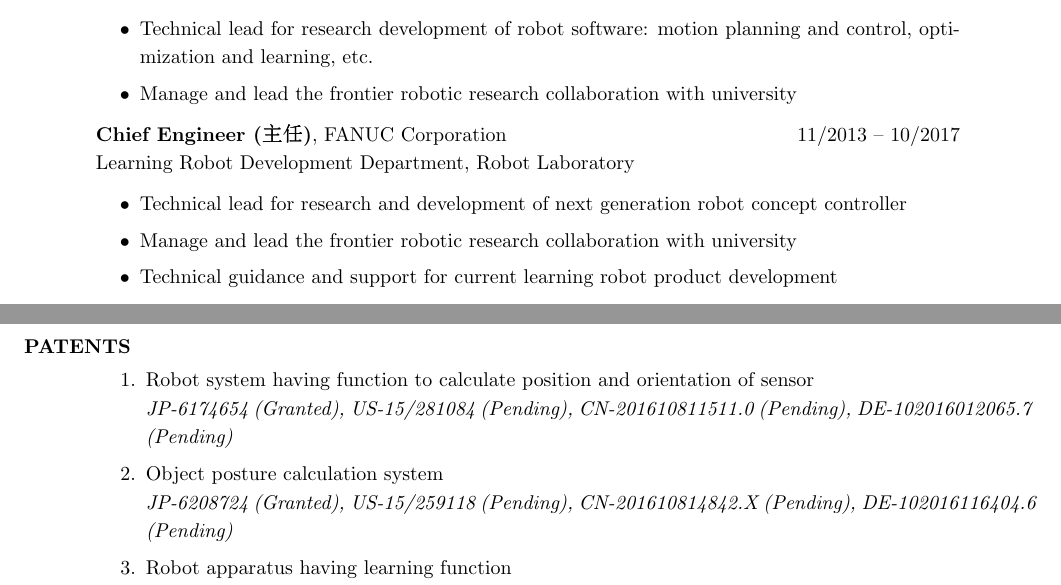
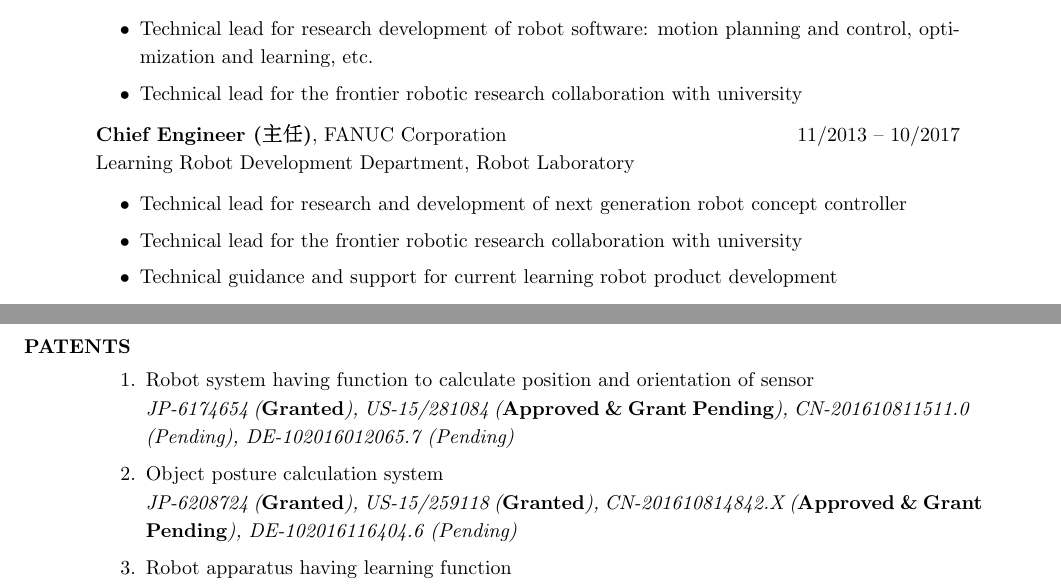
Before and after one commit to wjchen84/wjchen84.github.io, a LaTeX CV (cv/CV-CWJ.tex): two parts of pages 1 and 3 of 7, joined at a grey line, cut so that both start at the same text. The pictures show the PDF file cv/CV-CWJ.pdf that the author committed with the source.

Commit message:
updated the patent status

```diff
--- a/cv/CV-CWJ.tex
+++ b/cv/CV-CWJ.tex
@@ -83,14 +83,14 @@
 Robot Software Research Department, Basic Research Laboratory
 \begin{itemize}
 	\item Technical lead for research development of robot software: motion planning and control, optimization and learning, etc.
-	\item Manage and lead the frontier robotic research collaboration with university
+	\item Technical lead for the frontier robotic research collaboration with university
 \end{itemize}
 
 \item {\bf Chief Engineer (主任)}, FANUC Corporation \hfill 11/2013 -- 10/2017\\
 Learning Robot Development Department, Robot Laboratory
 \begin{itemize}
 	\item Technical lead for research and development of next generation robot concept controller
-	\item Manage and lead the frontier robotic research collaboration with university
+	\item Technical lead for the frontier robotic research collaboration with university
 	\item Technical guidance and support for current learning robot product development
 \end{itemize}
 
@@ -398,8 +398,8 @@ Details at \url{http://wjchen84.github.io/index.html#Honors}
 
 \section{PATENTS}
 \begin{etaremune}
-	\item Robot system having function to calculate position and orientation of sensor {\it \\JP-6174654 (Granted), US-15/281084 (Pending), CN-201610811511.0 (Pending), DE-102016012065.7 (Pending)}
-	\item Object posture calculation system {\it \\JP-6208724 (Granted), US-15/259118 (Pending), CN-201610814842.X (Pending), DE-102016116404.6 (Pending)}
+	\item Robot system having function to calculate position and orientation of sensor {\it \\JP-6174654 ({\bf Granted}), US-15/281084 ({\bf Approved \& Grant Pending}), CN-201610811511.0 (Pending), DE-102016012065.7 (Pending)}
+	\item Object posture calculation system {\it \\JP-6208724 ({\bf Granted}), US-15/259118 ({\bf Granted}), CN-201610814842.X ({\bf Approved \& Grant Pending}), DE-102016116404.6 (Pending)}
 	\item Robot apparatus having learning function {\it \\JP-2016225207 (Pending), US-15/405190 (Pending), CN-201710025546.6 (Pending), DE-102017000063.8 (Pending)}
 	\item Robot control system {\it \\JP-2016159895 (Pending), US-15/676503 (Pending), CN-201710687596.0 (Pending), DE-102017118276.4 (Pending)}
 	\item System and learning control method for a robot system with learning control function {\it \\JP-2017026317 (Pending)}
```
Also changed, not shown: cv/CV-CWJ_CN.tex (+4 -4 lines), cv/CV-CWJ.pdf, cv/CV-CWJ_CN.pdf, 5 other files.
